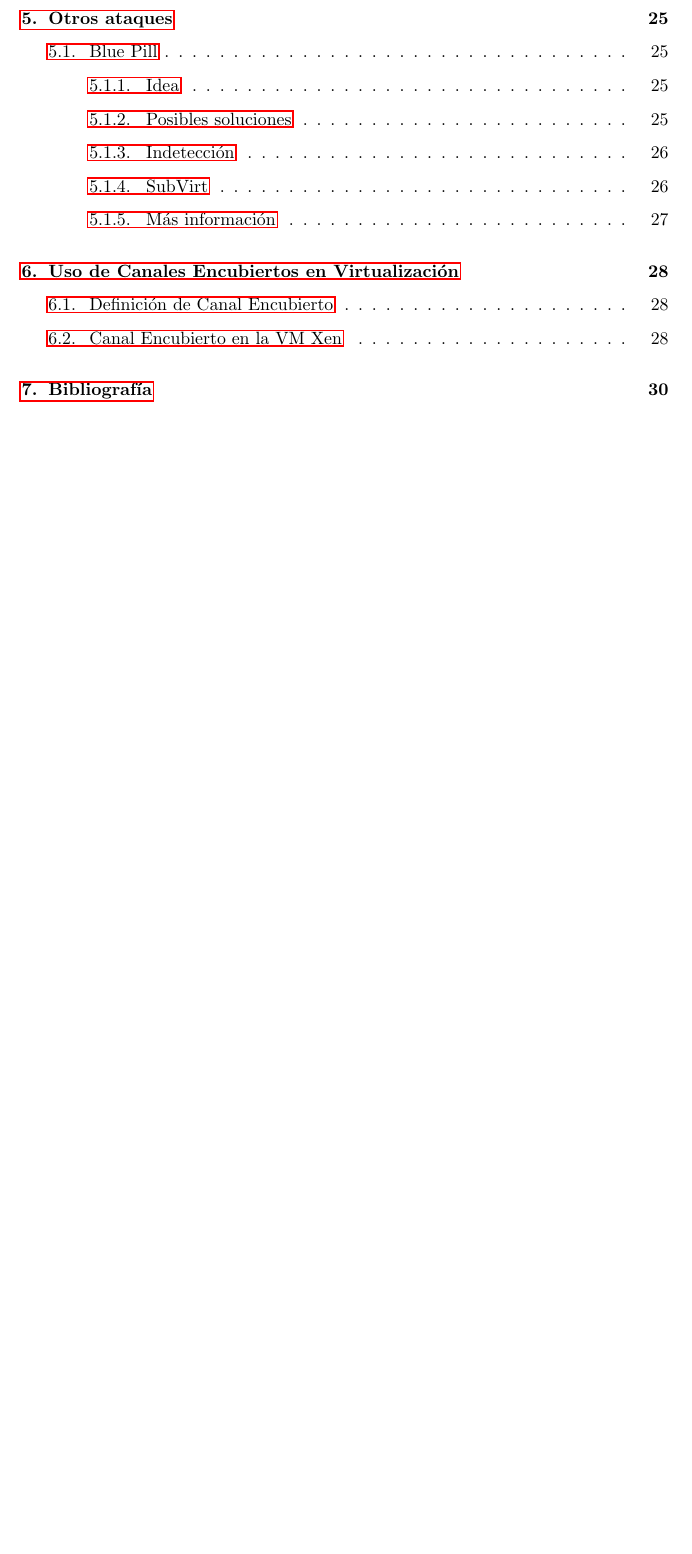
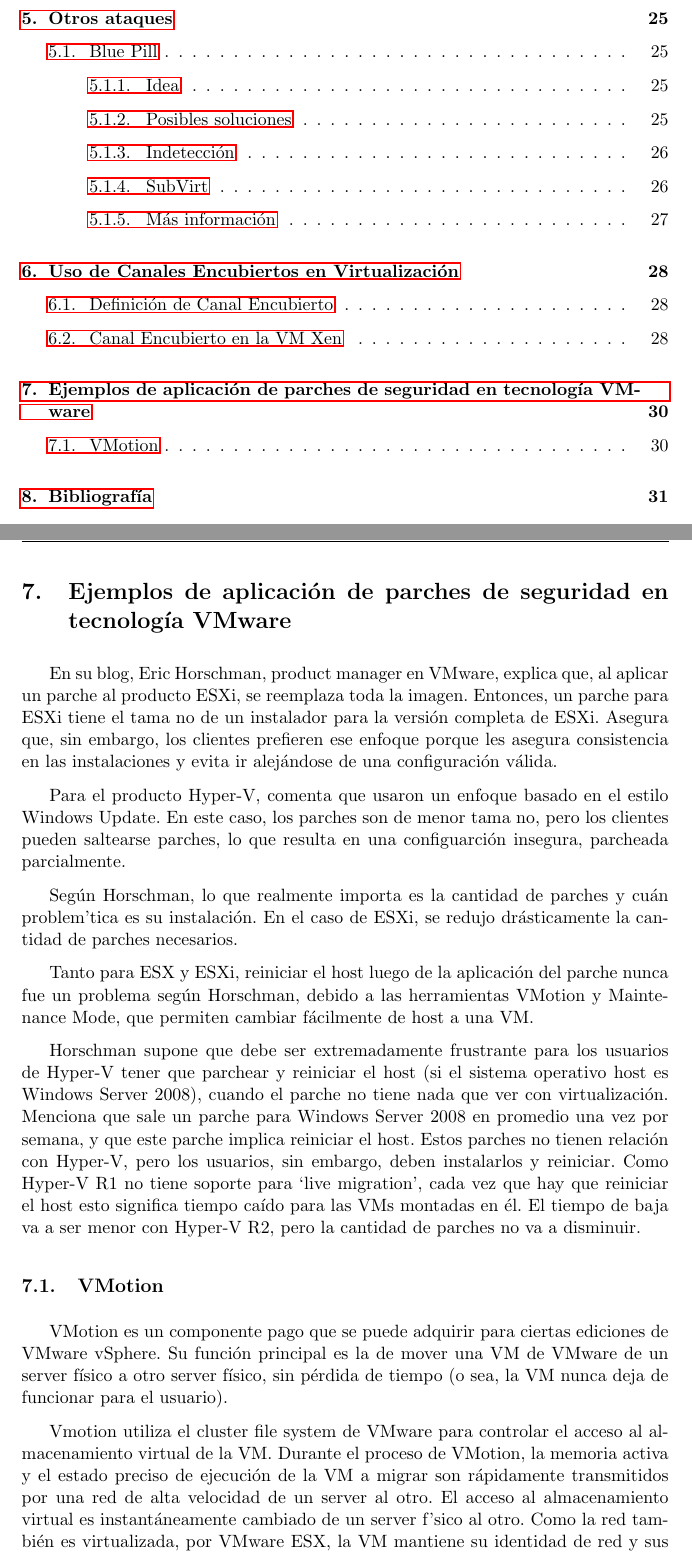
Before and after one commit to diegofreijo/tp-seginf, a LaTeX document (informe/informe.tex, which reads informe/parcheo.tex): part of page 3 of 30 before the commit and two parts of pages 3 and 30 of 31 after it, the two joined at a grey line, cut so that both start at the same text, the shorter picture padded with empty space. Compiled offline with pdfLaTeX.

Commit message:
parcheooo

```diff
--- a/informe/parcheo.tex
+++ b/informe/parcheo.tex
@@ -0,0 +1,18 @@
+\section{Ejemplos de aplicaci'on de parches de seguridad en tecnolog'ia VMware}
+
+En su blog, Eric Horschman, product manager en VMware, explica que, al aplicar un parche al producto ESXi, se reemplaza toda la imagen. Entonces, un parche para ESXi tiene el tama~no de un instalador para la versi'on completa de ESXi. Asegura que, sin embargo, los clientes prefieren ese enfoque porque les asegura consistencia en las instalaciones y evita ir alej'andose de una configuraci'on v'alida.
+
+Para el producto Hyper-V, comenta que usaron un enfoque basado en el estilo Windows Update. En este caso, los parches son de menor tama~no, pero los clientes pueden saltearse parches, lo que resulta en una configuarci'on insegura, parcheada parcialmente.
+
+Seg'un Horschman, lo que realmente importa es la cantidad de parches y cu'an problem'tica es su instalaci'on. En el caso de ESXi, se redujo dr'asticamente la cantidad de parches necesarios.
+
+Tanto para ESX y ESXi, reiniciar el host luego de la aplicaci'on del parche nunca fue un problema seg'un Horschman, debido a las herramientas VMotion y Maintenance Mode, que permiten cambiar f'acilmente de host a una VM.
+
+Horschman supone que debe ser extremadamente frustrante para los usuarios de Hyper-V tener que parchear y reiniciar el host (si el sistema operativo host es Windows Server 2008), cuando el parche no tiene nada que ver con virtualizaci'on. Menciona que sale un parche para Windows Server 2008 en promedio una vez por semana, y que este parche implica reiniciar el host. Estos parches no tienen relaci'on con Hyper-V, pero los usuarios, sin embargo, deben instalarlos y reiniciar. Como Hyper-V R1 no tiene soporte para `live migration', cada vez que hay que reiniciar el host esto significa tiempo ca'ido para las VMs montadas en 'el. El tiempo de baja va a ser menor con Hyper-V R2, pero la cantidad de parches no va a disminuir.
+
+\subsection{VMotion}
+
+VMotion es un componente pago que se puede adquirir para ciertas ediciones de VMware vSphere. Su funci'on principal es la de mover una VM de VMware de un server f'isico a otro server f'isico, sin p'erdida de tiempo (o sea, la VM nunca deja de funcionar para el usuario).
+
+
+Vmotion utiliza el cluster file system de VMware para controlar el acceso al almacenamiento virtual de la VM. Durante el proceso de VMotion, la memoria activa y el estado preciso de ejecuci'on de la VM a migrar son r'apidamente transmitidos por una red de alta velocidad de un server al otro. El acceso al almacenamiento virtual es instant'aneamente cambiado de un server f'sico al otro. Como la red tambi'en es virtualizada, por VMware ESX, la VM mantiene su identidad de red y sus conexiones, asegurando una migraci'on transparente.
```
Also changed, not shown: informe/biblio.tex (+5 -0 lines).
